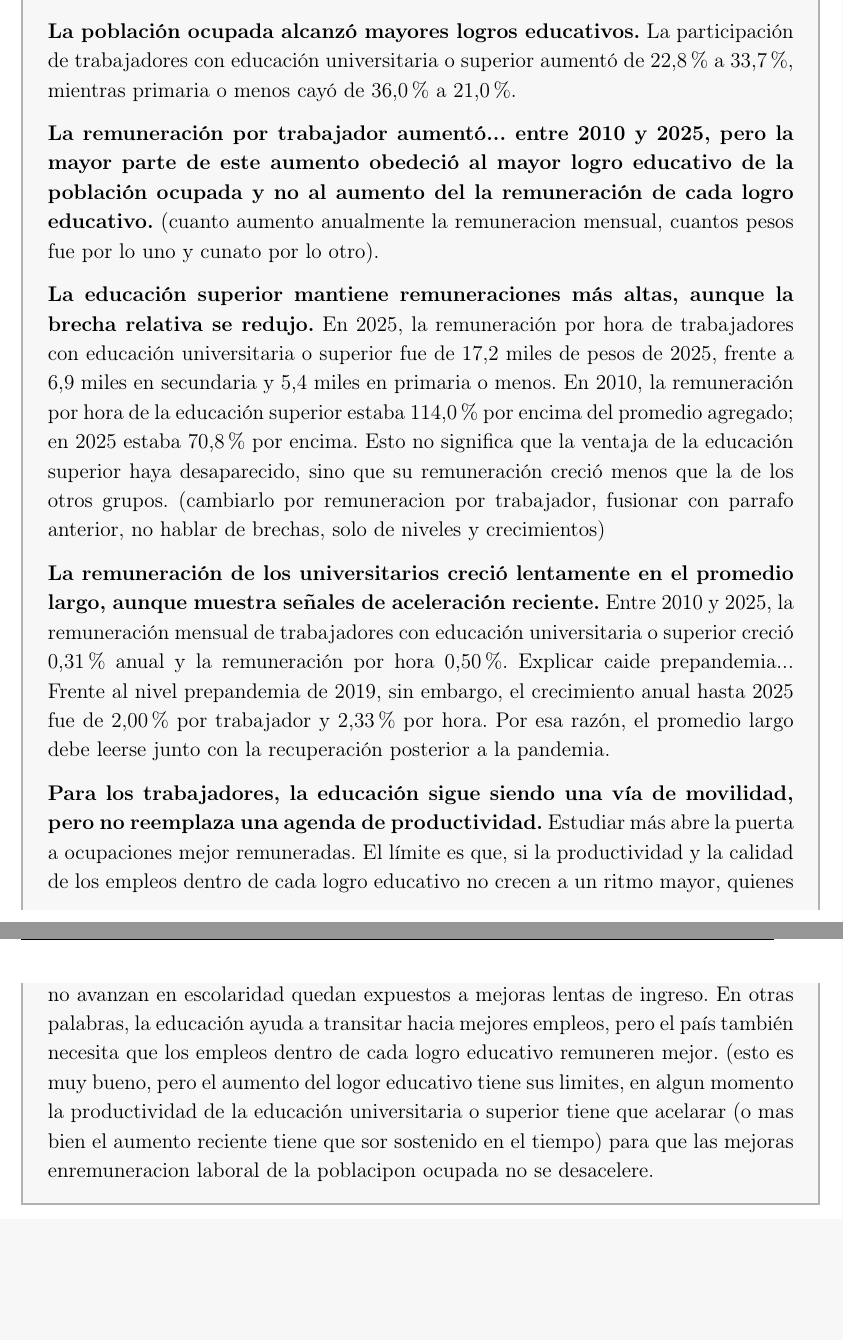
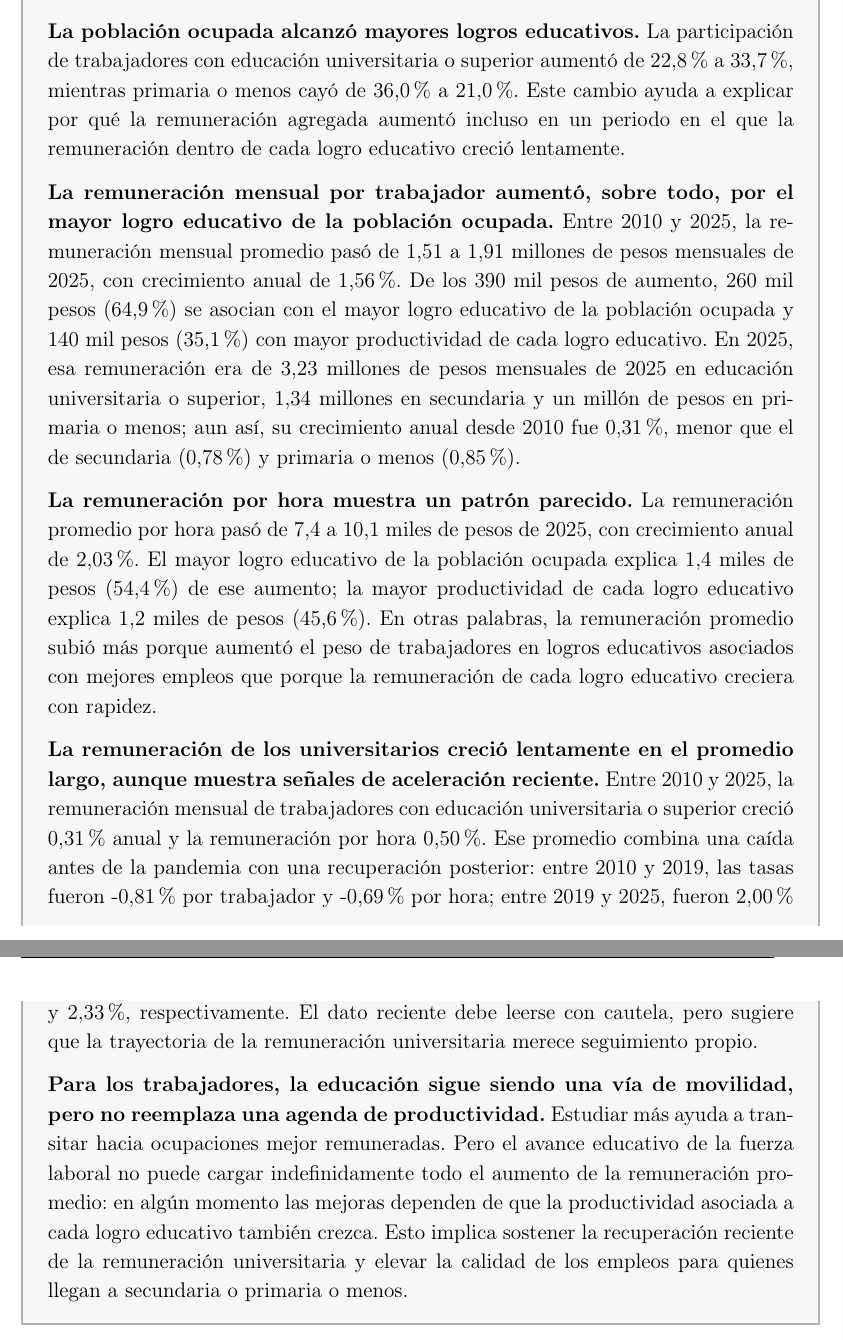
Before and after one commit to oliverpardo1979/Informe_Educacion, a LaTeX document (main.tex): two parts of pages 2 and 3 of 18, joined at a grey line, cut so that both start at the same text, the shorter picture padded with empty space. Compiled offline with pdfLaTeX.

Commit message:
Refine executive summary edits

```diff
--- a/main.tex
+++ b/main.tex
@@ -115,19 +115,15 @@
 \addcontentsline{toc}{section}{Resumen ejecutivo}
 \textbf{Este informe mide cómo cambió la remuneración laboral por logro educativo en Colombia entre 2010 y 2025.} Las personas ocupadas se clasifican según su mayor logro educativo reportado: quienes a lo sumo alcanzaron primaria, quienes alcanzaron secundaria, y quienes tienen educación universitaria o superior. Para cada grupo se usan dos medidas de productividad aproximada: la remuneración mensual por trabajador y la remuneración por hora trabajada.
 
-\textbf{La población ocupada alcanzó mayores logros educativos.} La participación de trabajadores con educación universitaria o superior aumentó de 22,8\% a 33,7\%, mientras primaria o menos cayó de 36,0\% a 21,0\%.
+\textbf{La población ocupada alcanzó mayores logros educativos.} La participación de trabajadores con educación universitaria o superior aumentó de 22,8\% a 33,7\%, mientras primaria o menos cayó de 36,0\% a 21,0\%. Este cambio ayuda a explicar por qué la remuneración agregada aumentó incluso en un periodo en el que la remuneración dentro de cada logro educativo creció lentamente.
 
-\textbf{La remuneración por trabajador aumentó... entre 2010 y 2025, pero la mayor parte de este aumento obedeció al mayor logro educativo de la población ocupada y no al aumento del la remuneración de cada logro educativo.} (cuanto aumento anualmente la remuneracion mensual, cuantos pesos fue por lo uno y cunato por lo otro).
+\textbf{La remuneración mensual por trabajador aumentó, sobre todo, por el mayor logro educativo de la población ocupada.} Entre 2010 y 2025, la remuneración mensual promedio pasó de 1,51 a 1,91 millones de pesos mensuales de 2025, con crecimiento anual de 1,56\%. De los 390 mil pesos de aumento, 260 mil pesos (64,9\%) se asocian con el mayor logro educativo de la población ocupada y 140 mil pesos (35,1\%) con mayor productividad de cada logro educativo. En 2025, esa remuneración era de 3,23 millones de pesos mensuales de 2025 en educación universitaria o superior, 1,34 millones en secundaria y un millón de pesos en primaria o menos; aun así, su crecimiento anual desde 2010 fue 0,31\%, menor que el de secundaria (0,78\%) y primaria o menos (0,85\%).
 
-\textbf{La educación superior mantiene remuneraciones más altas, aunque la brecha relativa se redujo.} En 2025, la remuneración por hora de trabajadores con educación universitaria o superior fue de 17,2 miles de pesos de 2025, frente a 6,9 miles en secundaria y 5,4 miles en primaria o menos. En 2010, la remuneración por hora de la educación superior estaba 114,0\% por encima del promedio agregado; en 2025 estaba 70,8\% por encima. Esto no significa que la ventaja de la educación superior haya desaparecido, sino que su remuneración creció menos que la de los otros grupos. (cambiarlo por remuneracion por trabajador, fusionar con parrafo anterior, no hablar de brechas, solo de niveles y crecimientos)
+\textbf{La remuneración por hora muestra un patrón parecido.} La remuneración promedio por hora pasó de 7,4 a 10,1 miles de pesos de 2025, con crecimiento anual de 2,03\%. El mayor logro educativo de la población ocupada explica 1,4 miles de pesos (54,4\%) de ese aumento; la mayor productividad de cada logro educativo explica 1,2 miles de pesos (45,6\%). En otras palabras, la remuneración promedio subió más porque aumentó el peso de trabajadores en logros educativos asociados con mejores empleos que porque la remuneración de cada logro educativo creciera con rapidez.
 
-\textbf{La remuneración de los universitarios creció lentamente en el promedio largo, aunque muestra señales de aceleración reciente.} Entre 2010 y 2025, la remuneración mensual de trabajadores con educación universitaria o superior creció 0,31\% anual y la remuneración por hora 0,50\%. Explicar caide prepandemia... Frente al nivel prepandemia de 2019, sin embargo, el crecimiento anual hasta 2025 fue de 2,00\% por trabajador y 2,33\% por hora. Por esa razón, el promedio largo debe leerse junto con la recuperación posterior a la pandemia.
+\textbf{La remuneración de los universitarios creció lentamente en el promedio largo, aunque muestra señales de aceleración reciente.} Entre 2010 y 2025, la remuneración mensual de trabajadores con educación universitaria o superior creció 0,31\% anual y la remuneración por hora 0,50\%. Ese promedio combina una caída antes de la pandemia con una recuperación posterior: entre 2010 y 2019, las tasas fueron -0,81\% por trabajador y -0,69\% por hora; entre 2019 y 2025, fueron 2,00\% y 2,33\%, respectivamente. El dato reciente debe leerse con cautela, pero sugiere que la trayectoria de la remuneración universitaria merece seguimiento propio.
 
-%\textbf{La reducción de brechas refleja crecimientos diferentes por logro educativo.} En remuneración por hora, primaria o menos creció 1,48\% anual, secundaria 1,31\% y universitaria o superior 0,50\%. La convergencia relativa no implica que desaparezcan las diferencias de nivel; muestra que el premio relativo de la educación superior se redujo en un periodo en el que aumentó el peso de trabajadores con mayores logros educativos.
-
-\textbf{Para los trabajadores, la educación sigue siendo una vía de movilidad, pero no reemplaza una agenda de productividad.} Estudiar más abre la puerta a ocupaciones mejor remuneradas. El límite es que, si la productividad y la calidad de los empleos dentro de cada logro educativo no crecen a un ritmo mayor, quienes no avanzan en escolaridad quedan expuestos a mejoras lentas de ingreso. En otras palabras, la educación ayuda a transitar hacia mejores empleos, pero el país también necesita que los empleos dentro de cada logro educativo remuneren mejor. (esto es muy bueno, pero el aumento del logor educativo tiene sus limites, en algun momento la productividad de la educación universitaria o superior tiene que acelarar (o mas bien el aumento reciente tiene que sor sostenido en el tiempo) para que las mejoras enremuneracion laboral de la poblacipon ocupada no se desacelere.
-
-%\textbf{Desde 2021, la pregunta educativa permite mirar diferencias internas.} La sección final separa media académica y técnica, normalista, técnica profesional, tecnológica, universitaria, especialización, maestría y doctorado. Esa apertura muestra que la educación superior es heterogénea. En 2025, la remuneración mensual por trabajador va de 800 mil pesos a 10,46 millones de pesos mensuales de 2025, entre Preescolar o ninguno y Doctorado; la remuneración por hora va de 4,3 a 55,7 miles de pesos de 2025. Esta apertura será útil para conectar, en informes posteriores, credenciales educativas, ocupaciones, sectores y formalidad.
+\textbf{Para los trabajadores, la educación sigue siendo una vía de movilidad, pero no reemplaza una agenda de productividad.} Estudiar más ayuda a transitar hacia ocupaciones mejor remuneradas. Pero el avance educativo de la fuerza laboral no puede cargar indefinidamente todo el aumento de la remuneración promedio: en algún momento las mejoras dependen de que la productividad asociada a cada logro educativo también crezca. Esto implica sostener la recuperación reciente de la remuneración universitaria y elevar la calidad de los empleos para quienes llegan a secundaria o primaria o menos.
 \end{mdframed}
 
 \newpage
```
